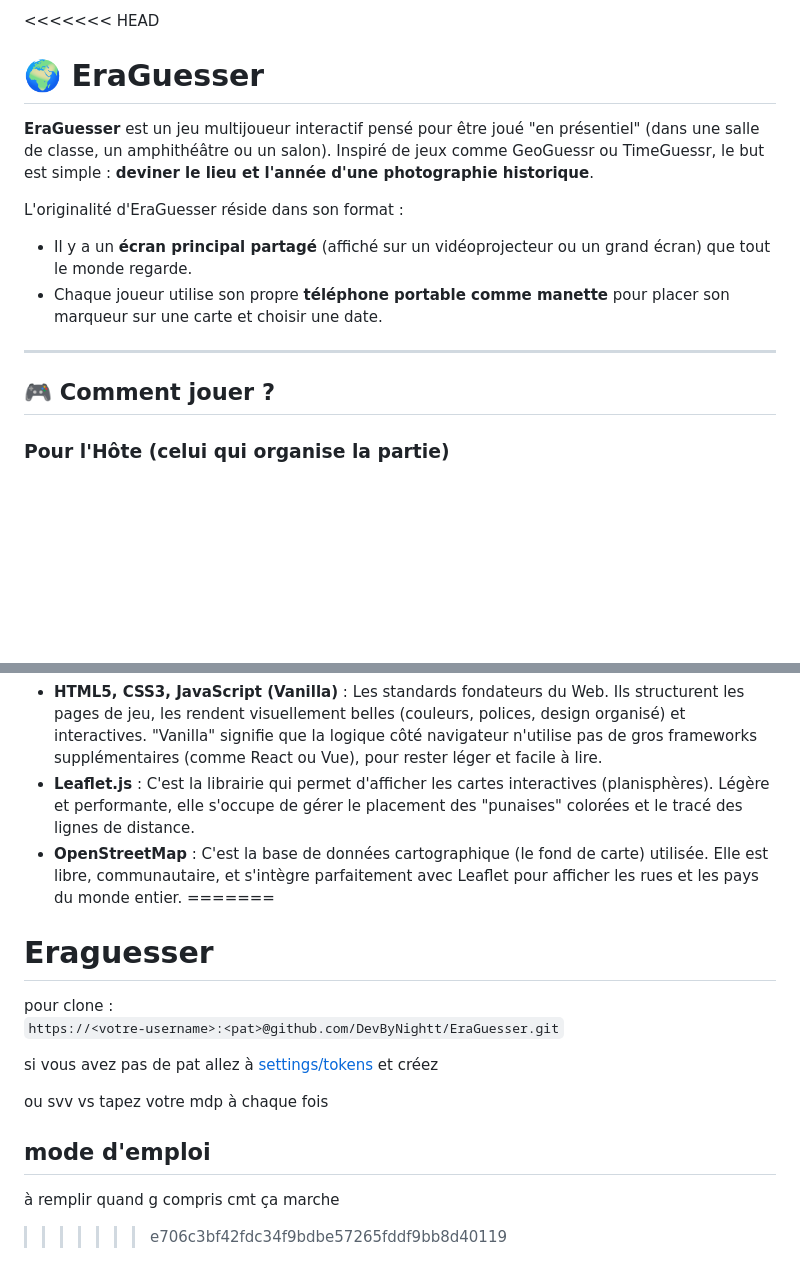
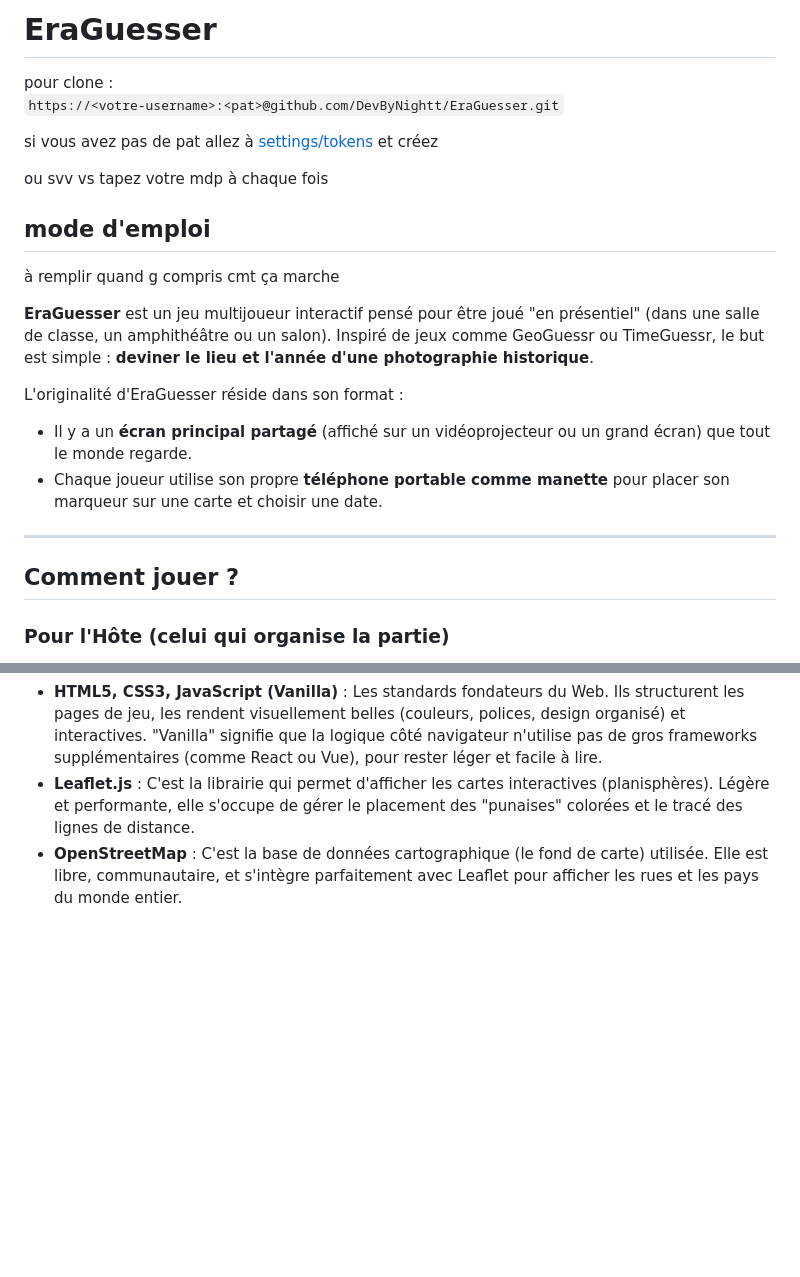
Before and after one commit to DevByNightt/EraGuesser, a Markdown page: README.md, 2 parts joined by grey strips. Drawn GitHub-style; blank space fills up the shorter version.

Commit message:
EDdit readme

```diff
--- a/README.md
+++ b/README.md
@@ -1,5 +1,13 @@
-<<<<<<< HEAD
-# 🌍 EraGuesser
+# EraGuesser
+pour clone :
+`https://<votre-username>:<pat>@github.com/DevByNightt/EraGuesser.git`
+
+si vous avez pas de pat allez à [settings/tokens](https://github.com/settings/tokens) et créez
+
+ou svv vs tapez votre mdp à chaque fois
+## mode d'emploi
+à remplir quand g compris cmt ça marche
+
 
 **EraGuesser** est un jeu multijoueur interactif pensé pour être joué "en présentiel" (dans une salle de classe, un amphithéâtre ou un salon).
 Inspiré de jeux comme GeoGuessr ou TimeGuessr, le but est simple : **deviner le lieu et l'année d'une photographie historique**.
@@ -10,7 +18,7 @@ L'originalité d'EraGuesser réside dans son format :
 
 ---
 
-## 🎮 Comment jouer ?
+## Comment jouer ?
 
 ### Pour l'Hôte (celui qui organise la partie)
 1. Téléchargez et installez **Node.js** (https://nodejs.org/) sur votre ordinateur (c'est le moteur logiciel qui fait tourner le jeu).
@@ -65,14 +73,3 @@ Le client s'occupe de l'affichage, de l'esthétique et de l'interaction (tactile
 *   **HTML5, CSS3, JavaScript (Vanilla)** : Les standards fondateurs du Web. Ils structurent les pages de jeu, les rendent visuellement belles (couleurs, polices, design organisé) et interactives. "Vanilla" signifie que la logique côté navigateur n'utilise pas de gros frameworks supplémentaires (comme React ou Vue), pour rester léger et facile à lire.
 *   **Leaflet.js** : C'est la librairie qui permet d'afficher les cartes interactives (planisphères). Légère et performante, elle s'occupe de gérer le placement des "punaises" colorées et le tracé des lignes de distance.
 *   **OpenStreetMap** : C'est la base de données cartographique (le fond de carte) utilisée. Elle est libre, communautaire, et s'intègre parfaitement avec Leaflet pour afficher les rues et les pays du monde entier.
-=======
-# Eraguesser
-pour clone :
-`https://<votre-username>:<pat>@github.com/DevByNightt/EraGuesser.git`
-
-si vous avez pas de pat allez à [settings/tokens](https://github.com/settings/tokens) et créez
-
-ou svv vs tapez votre mdp à chaque fois
-## mode d'emploi
-à remplir quand g compris cmt ça marche
->>>>>>> e706c3bf42fdc34f9bdbe57265fddf9bb8d40119
```
Also changed, not shown: other parts of README.md (+2 -2 lines).
